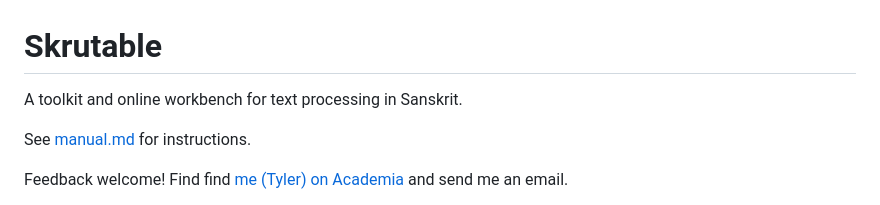
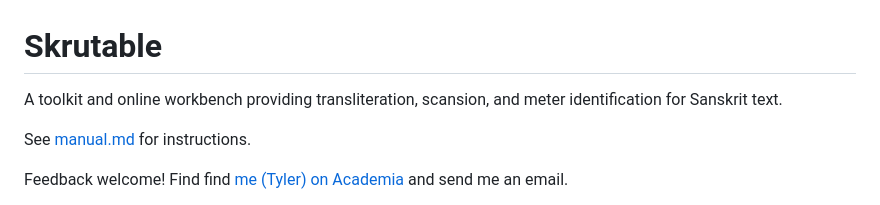
Before and after one commit to tylergneill/skrutable, a Markdown page: README.md, the part around the change. Rendered like a GitHub page.

```diff
--- a/README.md
+++ b/README.md
@@ -1,6 +1,6 @@
 # Skrutable
 
-A toolkit and online workbench for text processing in Sanskrit.
+A toolkit and online workbench providing transliteration, scansion, and meter identification for Sanskrit text.
 
 See [manual.md](./manual.md) for instructions.
 
```
Also changed, not shown: manual.md (+24 -24 lines), img/web_app.png.
